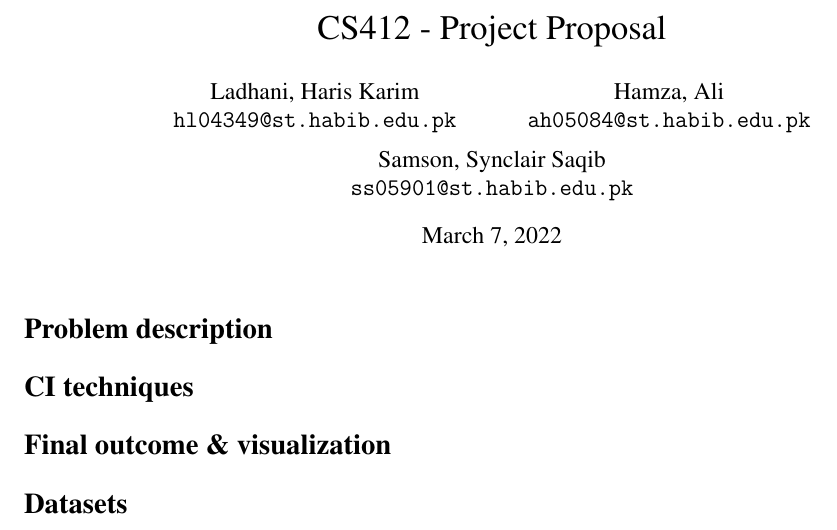
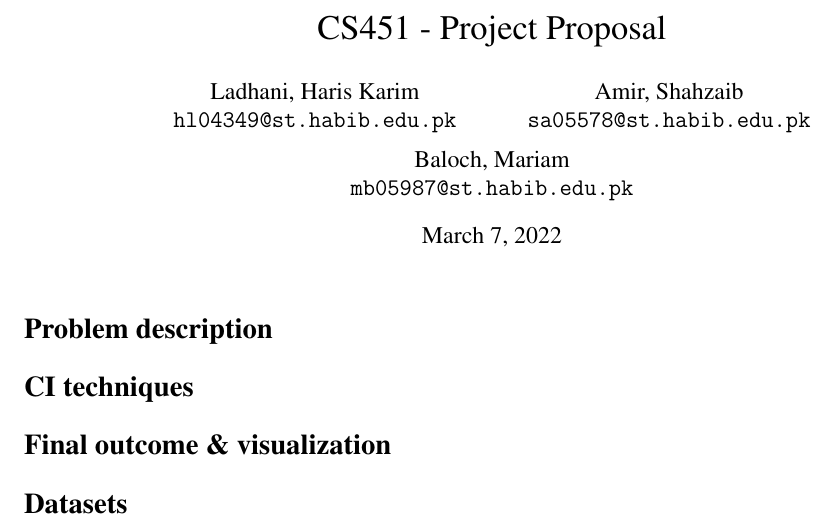
Before and after one commit to hurryingauto3/Computational-Intelligence, a LaTeX document (Project/proposal.tex): part of the page, cut so that both start at the same text. Compiled offline with pdfLaTeX.

Commit message:
Proposal Update

```diff
--- a/Project/proposal.tex
+++ b/Project/proposal.tex
@@ -17,15 +17,15 @@
 
 \begin{document}
 
-\title{CS412 - Project Proposal \fillme{Your Project}}
+\title{CS451 - Project Proposal}
 \author{Ladhani, Haris Karim\\
 \texttt{hl04349@st.habib.edu.pk}
 \and
-Hamza, Ali\\
-\texttt{ah05084@st.habib.edu.pk}
+Amir, Shahzaib\\
+\texttt{sa05578@st.habib.edu.pk}
 \and
-Samson, Synclair Saqib\\
-\texttt{ss05901@st.habib.edu.pk}
+Baloch, Mariam\\
+\texttt{mb05987@st.habib.edu.pk}
 }
 \maketitle
 
```
Also changed, not shown: Project/proposal.tex (5 more changed lines).
